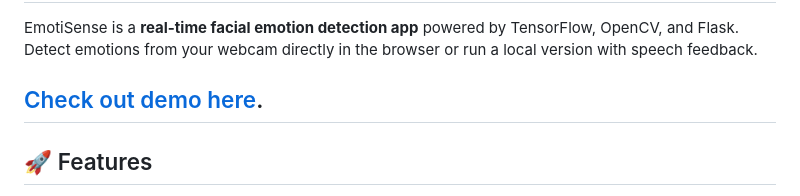
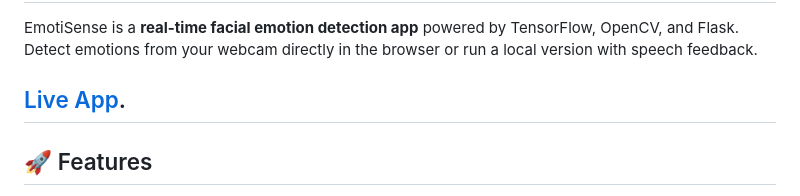
Before and after one commit to Wills17/Mood-Dectector-Playground, a Markdown page: README.md, the part around the change. Drawn GitHub-style.

```diff
--- a/README.md
+++ b/README.md
@@ -2,7 +2,7 @@
 
 EmotiSense is a **real-time facial emotion detection app**  powered by TensorFlow, OpenCV, and Flask. Detect emotions from your webcam directly in the browser or run a local version with speech feedback.
 
-## [Check out demo here](https://mood-dectector-playground.onrender.com).
+## [Live App](https://mood-dectector-playground.onrender.com).
 
 
 ## 🚀 Features
```
